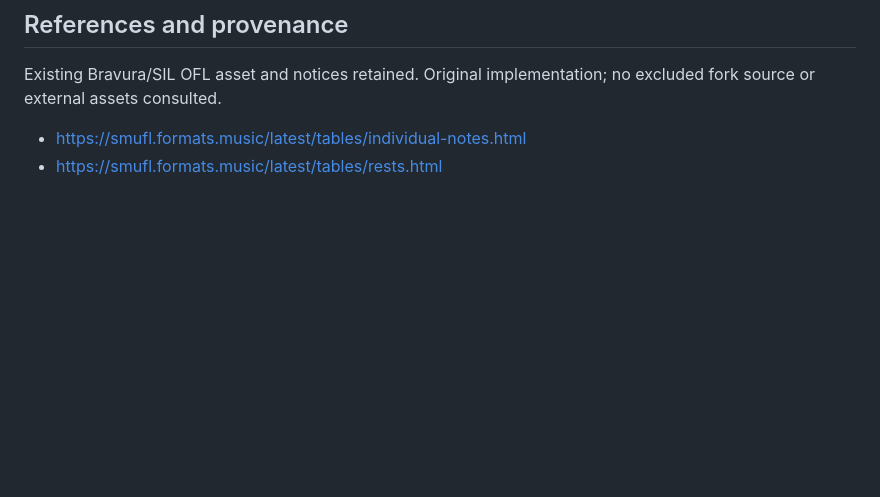
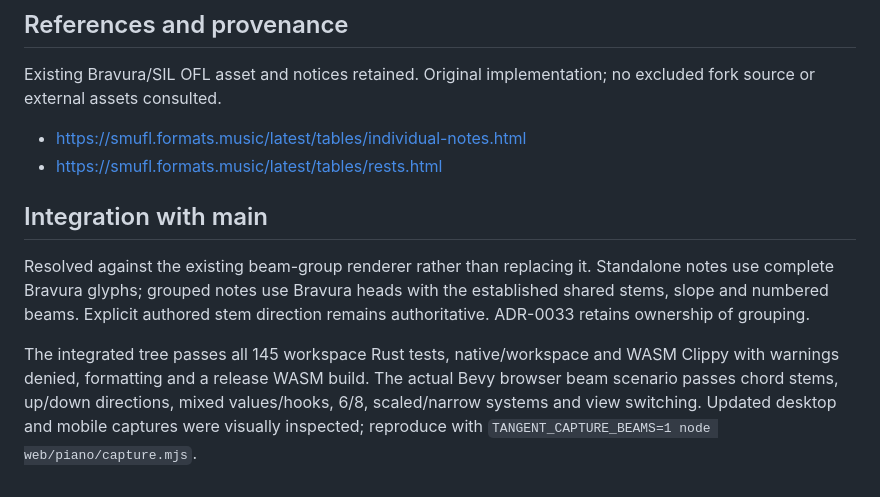
Before and after one commit to passeride/Tangent, a Markdown page: docs/adr/0036-rhythmic-reading-and-note-glyphs.md, the part around the change. Drawn GitHub-style; blank space fills up the shorter version.

Commit message:
Record integrated glyph validation and refresh real grouped-note captures

```diff
--- a/docs/adr/0036-rhythmic-reading-and-note-glyphs.md
+++ b/docs/adr/0036-rhythmic-reading-and-note-glyphs.md
@@ -57,3 +57,17 @@ no excluded fork source or external assets consulted.
 
 - https://smufl.formats.music/latest/tables/individual-notes.html
 - https://smufl.formats.music/latest/tables/rests.html
+
+## Integration with main
+
+Resolved against the existing beam-group renderer rather than replacing it.
+Standalone notes use complete Bravura glyphs; grouped notes use Bravura heads
+with the established shared stems, slope and numbered beams. Explicit authored
+stem direction remains authoritative. ADR-0033 retains ownership of grouping.
+
+The integrated tree passes all 145 workspace Rust tests, native/workspace and
+WASM Clippy with warnings denied, formatting and a release WASM build. The
+actual Bevy browser beam scenario passes chord stems, up/down directions, mixed
+values/hooks, 6/8, scaled/narrow systems and view switching. Updated desktop
+and mobile captures were visually inspected; reproduce with
+`TANGENT_CAPTURE_BEAMS=1 node web/piano/capture.mjs`.
```
Also changed, not shown: docs/screenshots/grouped-notes-mobile.png, docs/screenshots/grouped-notes.png.
